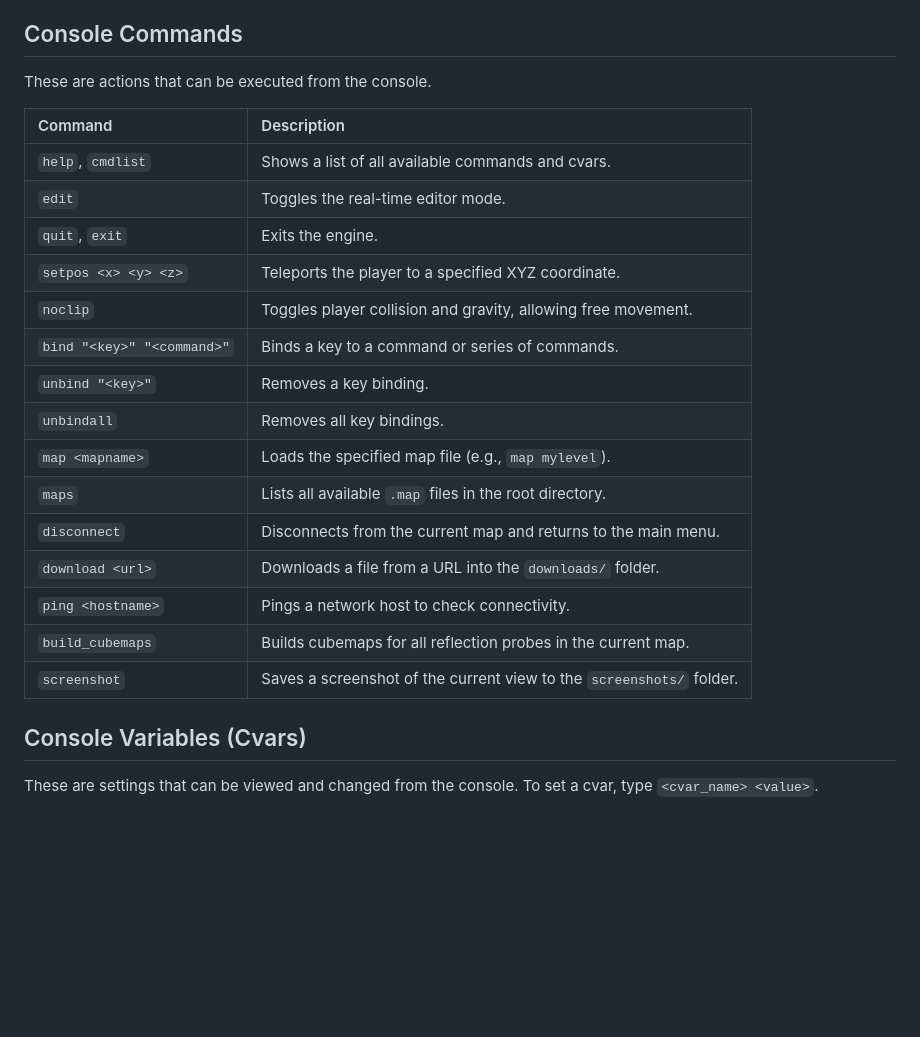
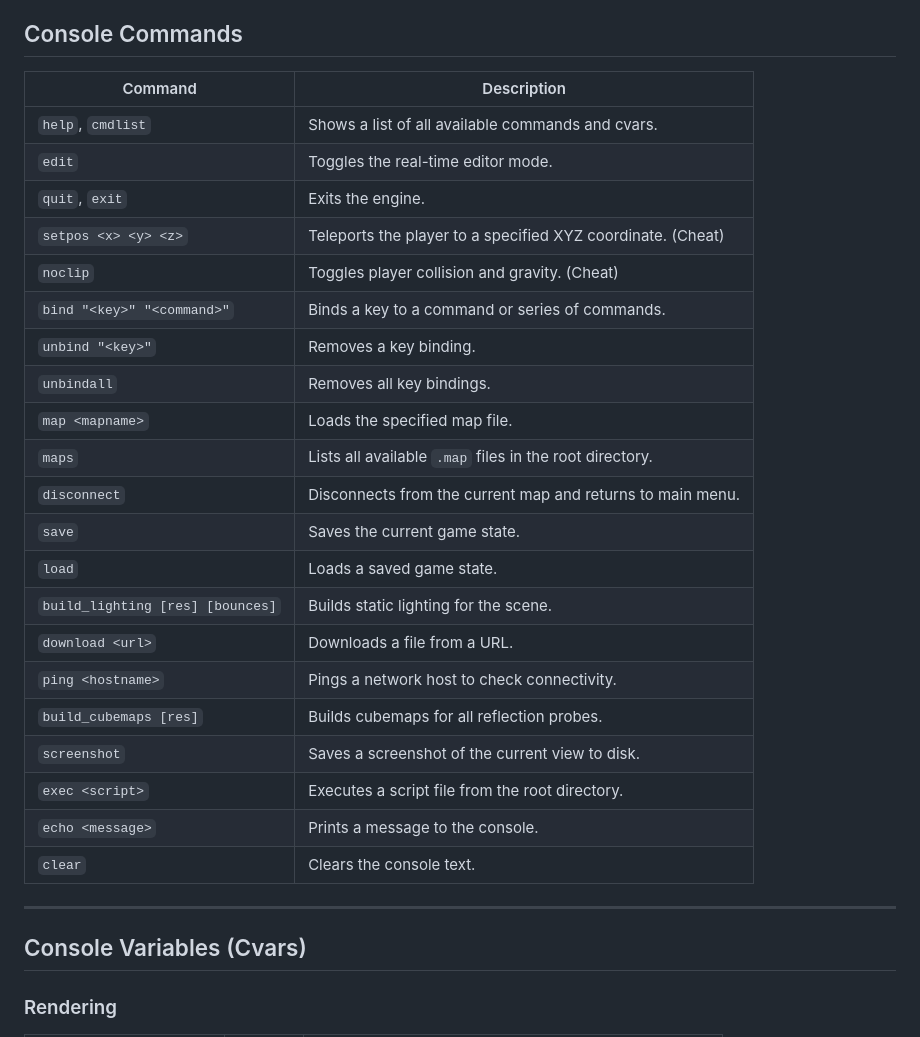
Before and after one commit to Soft-Sprint-Studios/Tectonic-Engine, a Markdown page: docs/commands.md, the part around one of its changes. GitHub-like rendering; blank space fills up the shorter version.

```diff
--- a/docs/commands.md
+++ b/docs/commands.md
@@ -4,27 +4,33 @@ The Tectonic Engine can be controlled and configured at runtime through its powe
 
 ## Console Commands
 
-These are actions that can be executed from the console.
+| Command                   | Description                                              |
+|--------------------------|----------------------------------------------------------|
+| `help`, `cmdlist`         | Shows a list of all available commands and cvars.       |
+| `edit`                    | Toggles the real-time editor mode.                       |
+| `quit`, `exit`            | Exits the engine.                                        |
+| `setpos <x> <y> <z>`      | Teleports the player to a specified XYZ coordinate. (Cheat) |
+| `noclip`                  | Toggles player collision and gravity. (Cheat)           |
+| `bind "<key>" "<command>"`| Binds a key to a command or series of commands.          |
+| `unbind "<key>"`          | Removes a key binding.                                   |
+| `unbindall`               | Removes all key bindings.                               |
+| `map <mapname>`           | Loads the specified map file.                            |
+| `maps`                    | Lists all available `.map` files in the root directory. |
+| `disconnect`              | Disconnects from the current map and returns to main menu. |
+| `save`                    | Saves the current game state.                            |
+| `load`                    | Loads a saved game state.                                |
+| `build_lighting [res] [bounces]` | Builds static lighting for the scene.              |
+| `download <url>`          | Downloads a file from a URL.                             |
+| `ping <hostname>`         | Pings a network host to check connectivity.             |
+| `build_cubemaps [res]`    | Builds cubemaps for all reflection probes.               |
+| `screenshot`              | Saves a screenshot of the current view to disk.         |
+| `exec <script>`           | Executes a script file from the root directory.          |
+| `echo <message>`          | Prints a message to the console.                         |
+| `clear`                   | Clears the console text.                                |
 
-| Command | Description |
-| :--- | :--- |
-| `help`, `cmdlist` | Shows a list of all available commands and cvars. |
-| `edit` | Toggles the real-time editor mode. |
-| `quit`, `exit` | Exits the engine. |
-| `setpos <x> <y> <z>` | Teleports the player to a specified XYZ coordinate. |
-| `noclip` | Toggles player collision and gravity, allowing free movement. |
-| `bind "<key>" "<command>"`| Binds a key to a command or series of commands. |
-| `unbind "<key>"` | Removes a key binding. |
-| `unbindall` | Removes all key bindings. |
-| `map <mapname>` | Loads the specified map file (e.g., `map mylevel`). |
-| `maps` | Lists all available `.map` files in the root directory. |
-| `disconnect` | Disconnects from the current map and returns to the main menu. |
-| `download <url>` | Downloads a file from a URL into the `downloads/` folder. |
-| `ping <hostname>` | Pings a network host to check connectivity. |
-| `build_cubemaps` | Builds cubemaps for all reflection probes in the current map. |
-| `screenshot` | Saves a screenshot of the current view to the `screenshots/` folder. |
+---
 
 ## Console Variables (Cvars)
 
-These are settings that can be viewed and changed from the console. To set a cvar, type `<cvar_name> <value>`.
+### Rendering
 
```
Also changed, not shown: other parts of docs/commands.md (+78 -51 lines).
